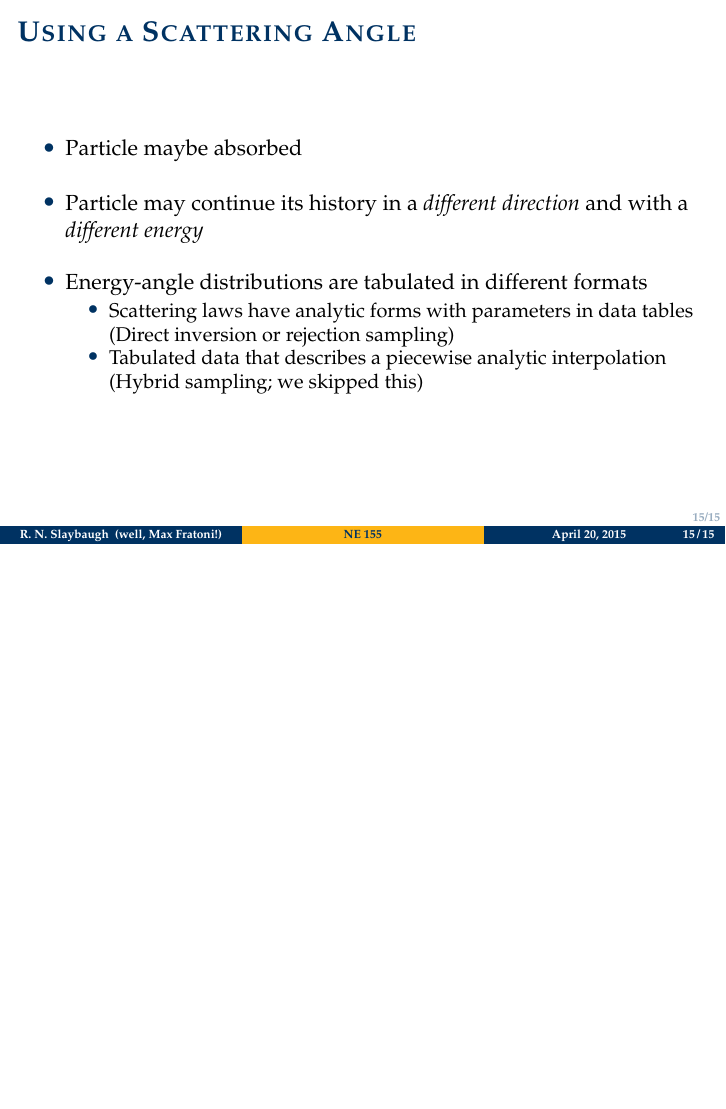
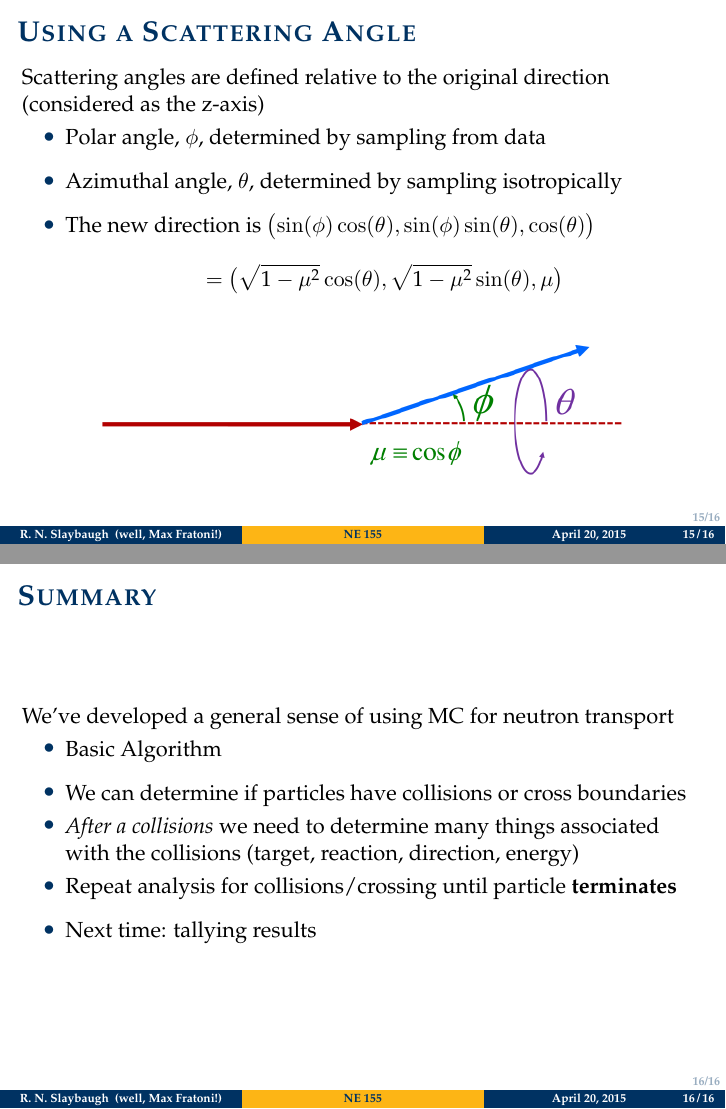
Before and after one commit to rachelslaybaugh/NE155, LaTeX slides (monte-carlo/mc-transport-1.tex): page 22 of 22 before the commit and pages 22 and 25 of 25 after it, the two joined at a grey line, the shorter picture padded with empty space. Compiled offline with pdfLaTeX.

Commit message:
fixed typo in lec 33; finished lec 34

```diff
--- a/monte-carlo/mc-transport-1.tex
+++ b/monte-carlo/mc-transport-1.tex
@@ -415,23 +416,46 @@ Randomly sample to determine number of mean free paths until next collision, $n_
 %%%%%%%%%%%%%%%%%%%%%%%%%%%%%%%%%%%%%%%%%%%%%%%%%%%%%%
 \begin{frame}{Using a Scattering Angle}
 
+Scattering angles are defined relative to the original direction (considered as the z-axis)
+
 \begin{itemize}
-    \item Particle maybe absorbed
-\vspace*{1em}
-    \item Particle may continue its history in a \textit{different direction} and with a \textit{different energy}
-\vspace*{1em}
-    \item Energy-angle distributions are tabulated in different formats
-    \begin{itemize}
-      \item Scattering laws have analytic forms with parameters in data tables\\
-      (Direct inversion or rejection sampling)
-      \item Tabulated data that describes a piecewise analytic interpolation\\
-      (Hybrid sampling; we skipped this)
-    \end{itemize}
+    \item Polar angle, $\phi$, determined by sampling from data
+\vspace*{0.5em}
+    \item Azimuthal angle, $\theta$, determined by sampling isotropically
+    \vspace*{0.5em}
+   % \item Consider old/original direction as the z-axis in a different coordinate system
+    \item The new direction is $\bigl(\sin(\phi) \cos(\theta), \sin(\phi) \sin(\theta), \cos(\theta)\bigr)$ \[= \bigl(\sqrt{1 - \mu^2} \cos(\theta),  \sqrt{1 - \mu^2} \sin(\theta), \mu \bigr)\]
 \end{itemize}
+
+  	\begin{figure}
+  	\begin{center}
+  		\includegraphics[height=1in,clip]{scattering-angle-2}
+	\end{center}
+  	\end{figure}
+
+\end{frame}
+
+
+%%%%%%%%%%%%%%%%%%%%%%%%%%%%%%%%%%%%%%%%%%%%%%%%%%%%%%
+%%%%%%%%%%%%%%%%%%%%%%%%%%%%%%%%%%%%%%%%%%%%%%%%%%%%%%
+\begin{frame}{Summary}
+
+We've developed a general sense of using MC for neutron transport
+\begin{itemize}
+    \item Basic Algorithm
+    \pause
+    \vspace*{0.5 em}
+    \item We can determine if particles have collisions or cross boundaries
+    \item \textit{After a collisions} we need to determine many things associated with the collisions (target, reaction, direction, energy)
+    \item Repeat analysis for collisions/crossing until particle \textbf{terminates}
+    \pause
+    \vspace*{0.5 em}
+    \item Next time: tallying results
+\end{itemize}
+
 
 \end{frame}
 
 
 
-
 \end{document}
```
Also changed, not shown: monte-carlo/mc-random-samp.tex (+1 -1 lines), monte-carlo/mc-random-samp.pdf, monte-carlo/mc-transport-1.pdf (added), monte-carlo/scattering-angle-2.png (added), monte-carlo/mc-transport-1.tex (25 more changed lines).
